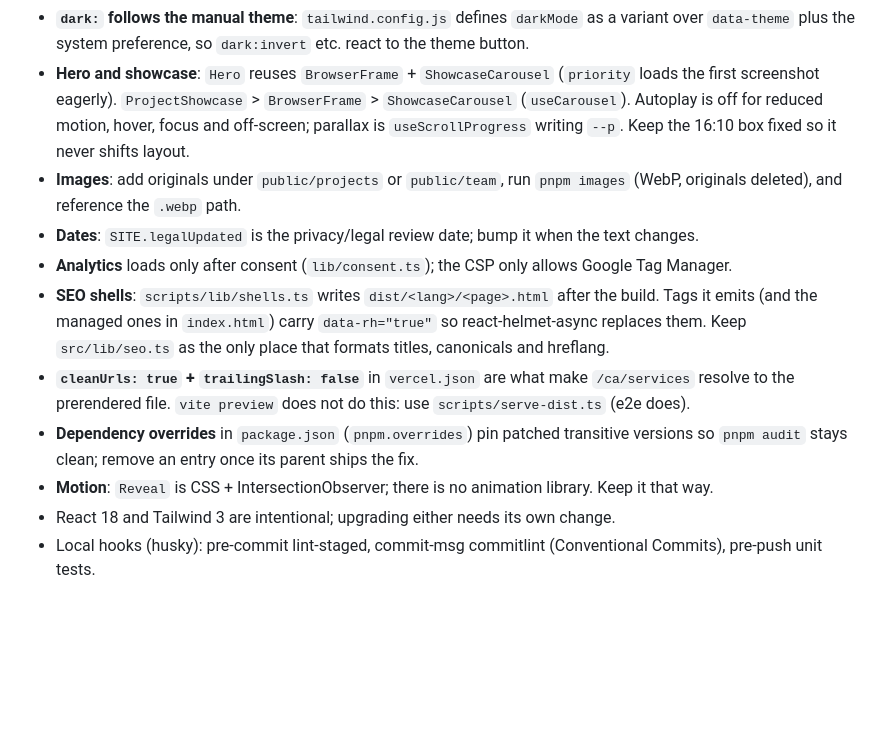
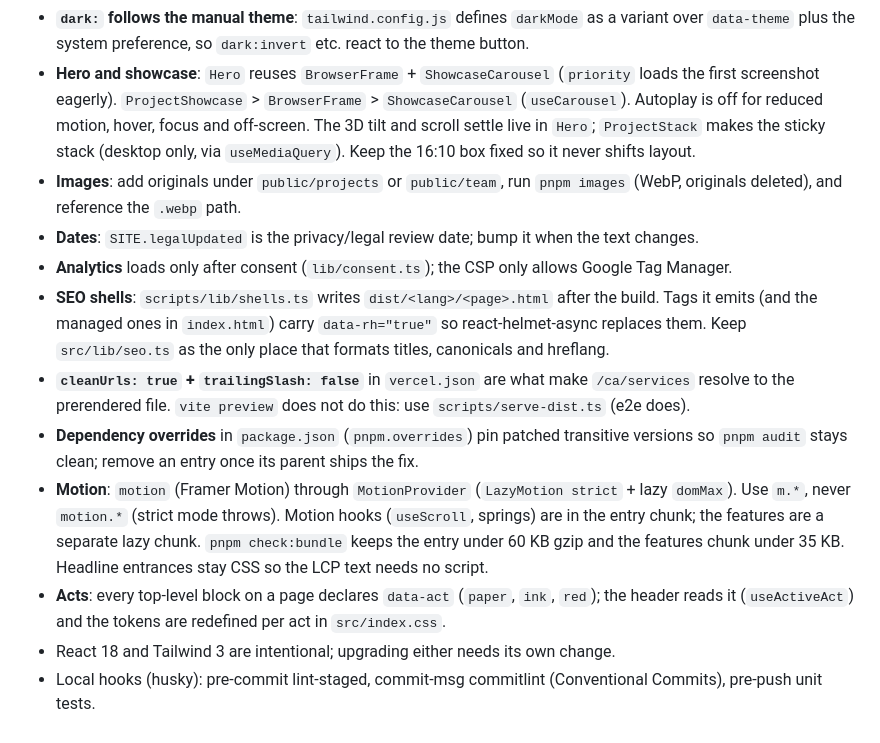
Before and after one commit to DuckHats/Portfoli, a Markdown page: docs/DEVELOPMENT.md, the part around the change. GitHub-like rendering; blank space fills up the shorter version.

Commit message:
docs: describe the stage direction, acts and motion setup

```diff
--- a/docs/DEVELOPMENT.md
+++ b/docs/DEVELOPMENT.md
@@ -21,7 +21,8 @@ Read README.md first. Things that are not obvious from the code:
   `data-theme` plus the system preference, so `dark:invert` etc. react to the theme button.
 - **Hero and showcase**: `Hero` reuses `BrowserFrame` + `ShowcaseCarousel` (`priority` loads the first
   screenshot eagerly). `ProjectShowcase` > `BrowserFrame` > `ShowcaseCarousel` (`useCarousel`). Autoplay is
-  off for reduced motion, hover, focus and off-screen; parallax is `useScrollProgress` writing `--p`.
+  off for reduced motion, hover, focus and off-screen. The 3D tilt and scroll settle live in `Hero`;
+  `ProjectStack` makes the sticky stack (desktop only, via `useMediaQuery`).
   Keep the 16:10 box fixed so it never shifts layout.
 - **Images**: add originals under `public/projects` or `public/team`, run `pnpm images`
   (WebP, originals deleted), and reference the `.webp` path.
@@ -34,7 +35,12 @@ Read README.md first. Things that are not obvious from the code:
   to the prerendered file. `vite preview` does not do this: use `scripts/serve-dist.ts` (e2e does).
 - **Dependency overrides** in `package.json` (`pnpm.overrides`) pin patched transitive versions so
   `pnpm audit` stays clean; remove an entry once its parent ships the fix.
-- **Motion**: `Reveal` is CSS + IntersectionObserver; there is no animation library. Keep it that way.
+- **Motion**: `motion` (Framer Motion) through `MotionProvider` (`LazyMotion strict` + lazy `domMax`).
+  Use `m.*`, never `motion.*` (strict mode throws). Motion hooks (`useScroll`, springs) are in the entry
+  chunk; the features are a separate lazy chunk. `pnpm check:bundle` keeps the entry under 60 KB gzip
+  and the features chunk under 35 KB. Headline entrances stay CSS so the LCP text needs no script.
+- **Acts**: every top-level block on a page declares `data-act` (`paper`, `ink`, `red`); the header
+  reads it (`useActiveAct`) and the tokens are redefined per act in `src/index.css`.
 - React 18 and Tailwind 3 are intentional; upgrading either needs its own change.
 - Local hooks (husky): pre-commit lint-staged, commit-msg commitlint (Conventional Commits),
   pre-push unit tests.
```
Also changed, not shown: docs/BRAND.md (+52 -49 lines).
